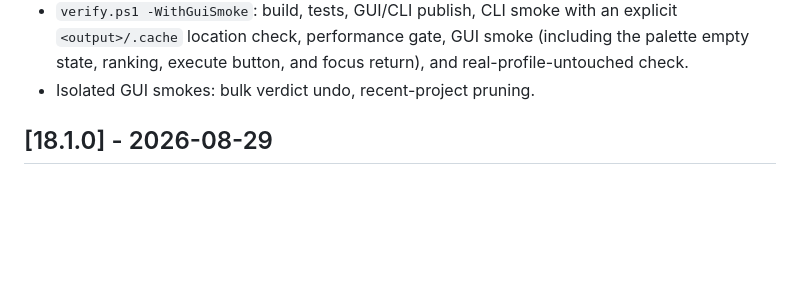
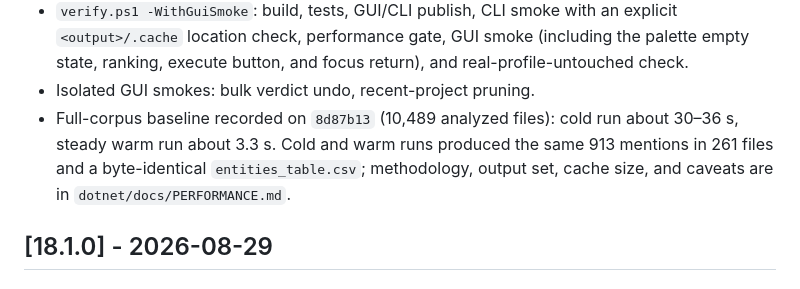
Before and after one commit to DEICIDEGRAUER/entity_analyzer, a Markdown page: CHANGELOG.md, the part around the change. GitHub-like rendering; blank space fills up the shorter version.

```diff
--- a/CHANGELOG.md
+++ b/CHANGELOG.md
@@ -87,6 +87,11 @@ and this project adheres to [Semantic Versioning](https://semver.org/spec/v2.0.0
   (including the palette empty state, ranking, execute button, and focus return), and
   real-profile-untouched check.
 - Isolated GUI smokes: bulk verdict undo, recent-project pruning.
+- Full-corpus baseline recorded on `8d87b13` (10,489 analyzed files): cold run
+  about 30–36 s, steady warm run about 3.3 s. Cold and warm runs produced the
+  same 913 mentions in 261 files and a byte-identical `entities_table.csv`;
+  methodology, output set, cache size, and caveats are in
+  `dotnet/docs/PERFORMANCE.md`.
 
 ## [18.1.0] - 2026-08-29
 
```
Also changed, not shown: dotnet/README.md (+1 -1 lines), dotnet/docs/PERFORMANCE.md (added, +80 -0 lines).
